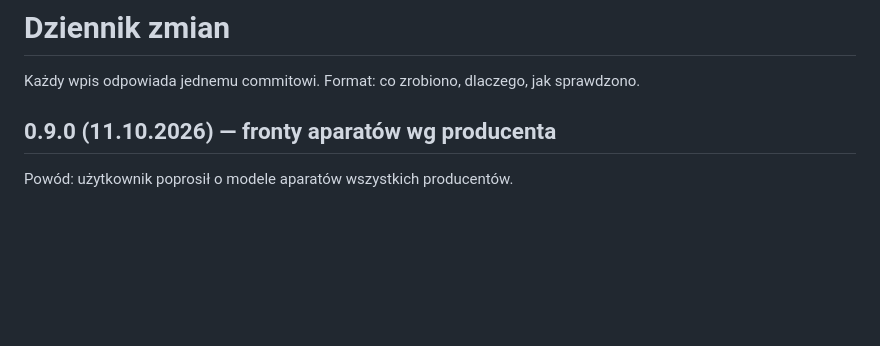
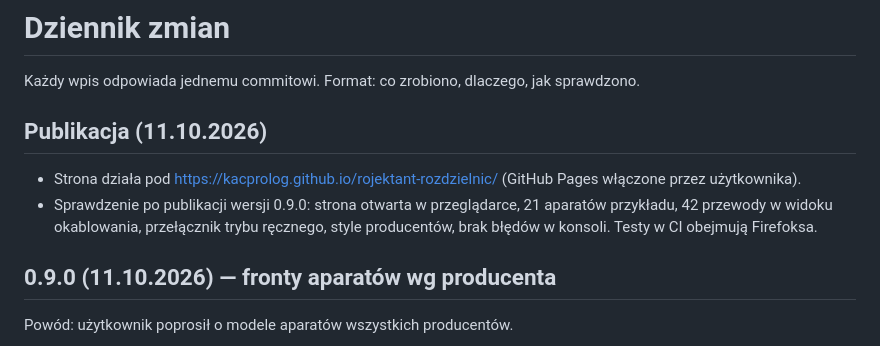
Before and after one commit to Kacprolog/rojektant-rozdzielnic, a Markdown page: CHANGELOG.md, the part around the change. Rendered like a GitHub page; blank space fills up the shorter version.

Commit message:
Dokumentacja: strona opublikowana na GitHub Pages (P0.6 zamknięte)
Co-Authored-By: Claude Opus 5.5 <noreply@anthropic.com>

```diff
--- a/CHANGELOG.md
+++ b/CHANGELOG.md
@@ -1,6 +1,12 @@
 # Dziennik zmian
 
 Każdy wpis odpowiada jednemu commitowi. Format: co zrobiono, dlaczego, jak sprawdzono.
+
+## Publikacja (11.10.2026)
+
+- Strona działa pod https://kacprolog.github.io/rojektant-rozdzielnic/ (GitHub Pages włączone przez użytkownika).
+- Sprawdzenie po publikacji wersji 0.9.0: strona otwarta w przeglądarce, 21 aparatów przykładu, 42 przewody w widoku
+  okablowania, przełącznik trybu ręcznego, style producentów, brak błędów w konsoli. Testy w CI obejmują Firefoksa.
 
 ## 0.9.0 (11.10.2026) — fronty aparatów wg producenta
 
```
Also changed, not shown: HANDOFF.md (+1 -1 lines), README.md (+2 -0 lines).
